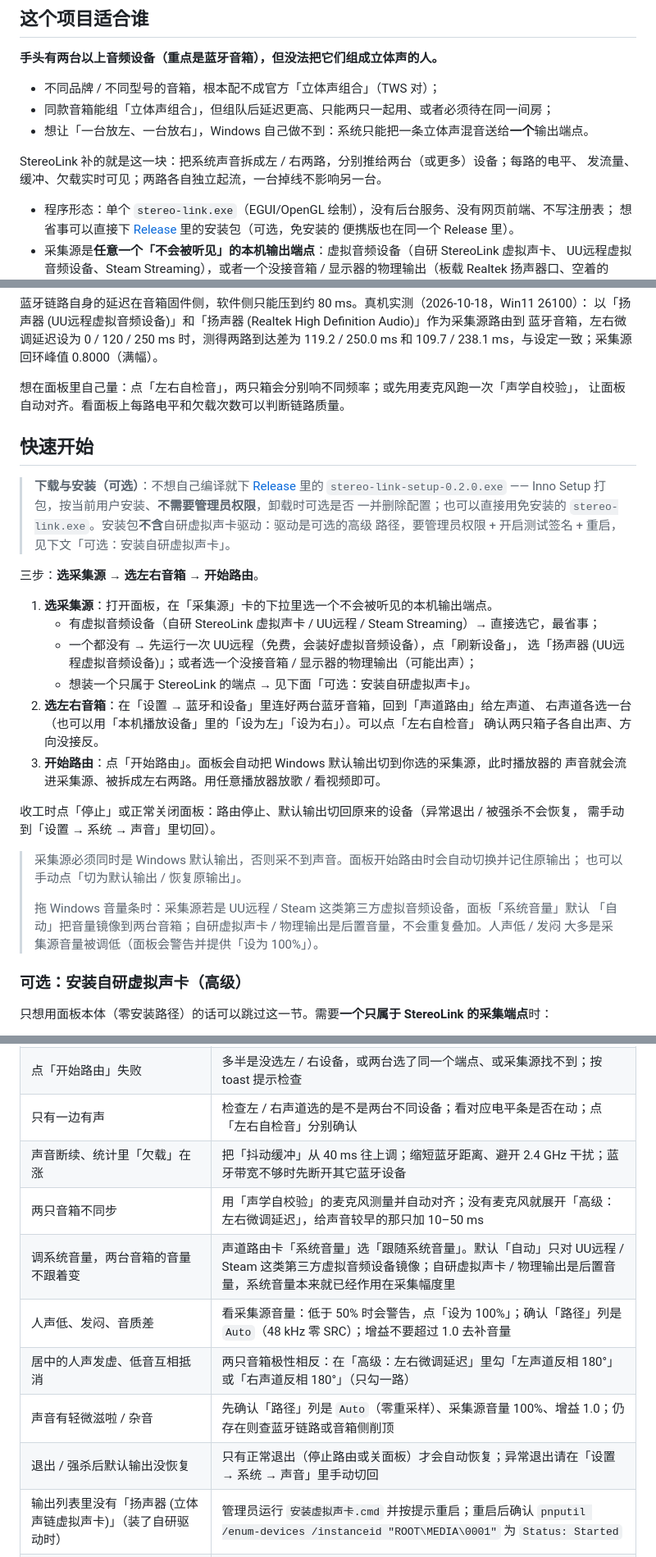
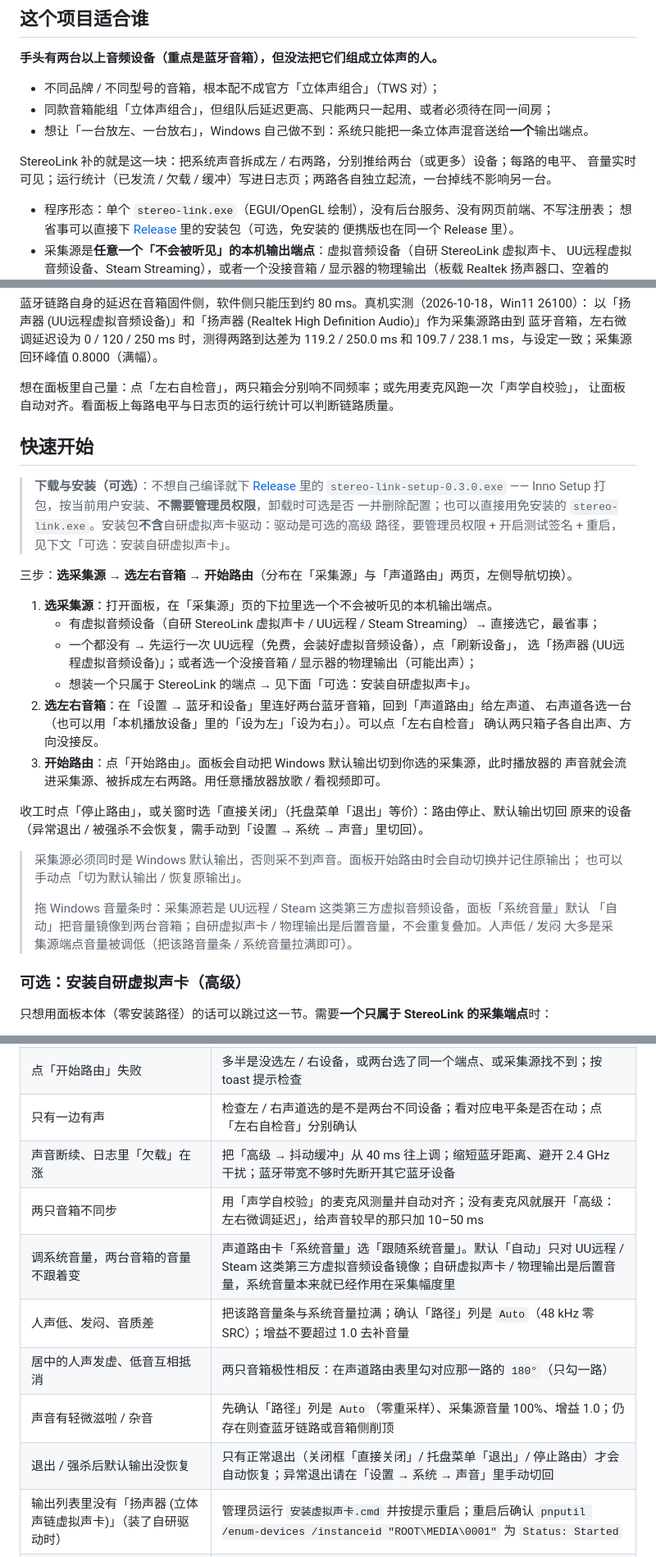
Before and after one commit to wakewow/stereo-link, a Markdown page: README.md, 3 parts joined by grey strips. Shown: that part at 82% size. Rendered like a GitHub page.

```diff
--- a/README.md
+++ b/README.md
@@ -21,7 +21,7 @@
 - 想让「一台放左、一台放右」，Windows 自己做不到：系统只能把一条立体声混音送给**一个**输出端点。
 
 StereoLink 补的就是这一块：把系统声音拆成左 / 右两路，分别推给两台（或更多）设备；每路的电平、
-发流量、缓冲、欠载实时可见；两路各自独立起流，一台掉线不影响另一台。
+音量实时可见；运行统计（已发流 / 欠载 / 缓冲）写进日志页；两路各自独立起流，一台掉线不影响另一台。
 
 - 程序形态：单个 `stereo-link.exe`（EGUI/OpenGL 绘制），没有后台服务、没有网页前端、不写注册表；
   想省事可以直接下 [Release](https://github.com/wakewow/stereo-link/releases) 里的安装包（可选，免安装的
@@ -124,18 +131,18 @@ StereoLink 补的就是这一块：把系统声音拆成左 / 右两路，分别
 109.7 / 238.1 ms，与设定一致；采集源回环峰值 0.8000（满幅）。
 
 想在面板里自己量：点「左右自检音」，两只箱会分别响不同频率；或先用麦克风跑一次「声学自校验」，
-让面板自动对齐。看面板上每路电平和欠载次数可以判断链路质量。
+让面板自动对齐。看面板上每路电平与日志页的运行统计可以判断链路质量。
 
 ## 快速开始
 
 > **下载与安装（可选）**：不想自己编译就下 [Release](https://github.com/wakewow/stereo-link/releases) 里的
-> `stereo-link-setup-0.2.0.exe` —— Inno Setup 打包，按当前用户安装、**不需要管理员权限**，卸载时可选是否
+> `stereo-link-setup-0.3.0.exe` —— Inno Setup 打包，按当前用户安装、**不需要管理员权限**，卸载时可选是否
 > 一并删除配置；也可以直接用免安装的 `stereo-link.exe`。安装包**不含**自研虚拟声卡驱动：驱动是可选的高级
 > 路径，要管理员权限 + 开启测试签名 + 重启，见下文「可选：安装自研虚拟声卡」。
 
-三步：**选采集源 → 选左右音箱 → 开始路由**。
+三步：**选采集源 → 选左右音箱 → 开始路由**（分布在「采集源」与「声道路由」两页，左侧导航切换）。
 
-1. **选采集源**：打开面板，在「采集源」卡的下拉里选一个不会被听见的本机输出端点。
+1. **选采集源**：打开面板，在「采集源」页的下拉里选一个不会被听见的本机输出端点。
    - 有虚拟音频设备（自研 StereoLink 虚拟声卡 / UU远程 / Steam Streaming）→ 直接选它，最省事；
    - 一个都没有 → 先运行一次 UU远程（免费，会装好虚拟音频设备），点「刷新设备」，
      选「扬声器 (UU远程虚拟音频设备)」；或者选一个没接音箱 / 显示器的物理输出（可能出声）；
@@ -146,15 +153,15 @@ StereoLink 补的就是这一块：把系统声音拆成左 / 右两路，分别
 3. **开始路由**：点「开始路由」。面板会自动把 Windows 默认输出切到你选的采集源，此时播放器的
    声音就会流进采集源、被拆成左右两路。用任意播放器放歌 / 看视频即可。
 
-收工时点「停止」或正常关闭面板：路由停止、默认输出切回原来的设备（异常退出 / 被强杀不会恢复，
-需手动到「设置 → 系统 → 声音」里切回）。
+收工时点「停止路由」，或关窗时选「直接关闭」（托盘菜单「退出」等价）：路由停止、默认输出切回
+原来的设备（异常退出 / 被强杀不会恢复，需手动到「设置 → 系统 → 声音」里切回）。
 
 > 采集源必须同时是 Windows 默认输出，否则采不到声音。面板开始路由时会自动切换并记住原输出；
 > 也可以手动点「切为默认输出 / 恢复原输出」。
 >
 > 拖 Windows 音量条时：采集源若是 UU远程 / Steam 这类第三方虚拟音频设备，面板「系统音量」默认
 > 「自动」把音量镜像到两台音箱；自研虚拟声卡 / 物理输出是后置音量，不会重复叠加。人声低 / 发闷
-> 大多是采集源音量被调低（面板会警告并提供「设为 100%」）。
+> 大多是采集源端点音量被调低（把该路音量条 / 系统音量拉满即可）。
 
 ### 可选：安装自研虚拟声卡（高级）
 
@@ -239,13 +246,13 @@ cargo build --release -p stereo-link
 | 采集源自己出声（听到两遍 / 漏音） | 别选蓝牙音箱当采集源；选虚拟音频设备，或一个没接音箱 / 显示器的物理输出 |
 | 点「开始路由」失败 | 多半是没选左 / 右设备，或两台选了同一个端点、或采集源找不到；按 toast 提示检查 |
 | 只有一边有声 | 检查左 / 右声道选的是不是两台不同设备；看对应电平条是否在动；点「左右自检音」分别确认 |
-| 声音断续、统计里「欠载」在涨 | 把「抖动缓冲」从 40 ms 往上调；缩短蓝牙距离、避开 2.4 GHz 干扰；蓝牙带宽不够时先断开其它蓝牙设备 |
+| 声音断续、日志里「欠载」在涨 | 把「高级 → 抖动缓冲」从 40 ms 往上调；缩短蓝牙距离、避开 2.4 GHz 干扰；蓝牙带宽不够时先断开其它蓝牙设备 |
 | 两只音箱不同步 | 用「声学自校验」的麦克风测量并自动对齐；没有麦克风就展开「高级：左右微调延迟」，给声音较早的那只加 10–50 ms |
 | 调系统音量，两台音箱的音量不跟着变 | 声道路由卡「系统音量」选「跟随系统音量」。默认「自动」只对 UU远程 / Steam 这类第三方虚拟音频设备镜像；自研虚拟声卡 / 物理输出是后置音量，系统音量本来就已经作用在采集幅度里 |
-| 人声低、发闷、音质差 | 看采集源音量：低于 50% 时会警告，点「设为 100%」；确认「路径」列是 `Auto`（48 kHz 零 SRC）；增益不要超过 1.0 去补音量 |
-| 居中的人声发虚、低音互相抵消 | 两只音箱极性相反：在「高级：左右微调延迟」里勾「左声道反相 180°」或「右声道反相 180°」（只勾一路） |
+| 人声低、发闷、音质差 | 把该路音量条与系统音量拉满；确认「路径」列是 `Auto`（48 kHz 零 SRC）；增益不要超过 1.0 去补音量 |
+| 居中的人声发虚、低音互相抵消 | 两只音箱极性相反：在声道路由表里勾对应那一路的 `180°`（只勾一路） |
 | 声音有轻微滋啦 / 杂音 | 先确认「路径」列是 `Auto`（零重采样）、采集源音量 100%、增益 1.0；仍存在则查蓝牙链路或音箱侧削顶 |
-| 退出 / 强杀后默认输出没恢复 | 只有正常退出（停止路由或关面板）才会自动恢复；异常退出请在「设置 → 系统 → 声音」里手动切回 |
+| 退出 / 强杀后默认输出没恢复 | 只有正常退出（关闭框「直接关闭」/ 托盘菜单「退出」/ 停止路由）才会自动恢复；异常退出请在「设置 → 系统 → 声音」里手动切回 |
 | 输出列表里没有「扬声器 (立体声链虚拟声卡)」（装了自研驱动时） | 管理员运行 `安装虚拟声卡.cmd` 并按提示重启；重启后确认 `pnputil /enum-devices /instanceid "ROOT\MEDIA\0001"` 为 `Status: Started` |
 | 设备管理器里 StereoLinkVad 带黄色叹号 / Code 52（自研驱动） | 测试签名没生效：`bcdedit /enum {current}` 应含 `testsigning Yes`；改完必须重启；Secure Boot 必须关闭 |
 | 桌面右下角出现「测试模式」水印 | 开启 testsigning 的正常现象（只影响观感）；卸载虚拟声卡时可选关闭 |
```
Also changed, not shown: other parts of README.md (+18 -11 lines), CHANGELOG.md (+29 -2 lines), docs/gui.md (+161 -140 lines), docs/images/gui.png, 14 other files.
